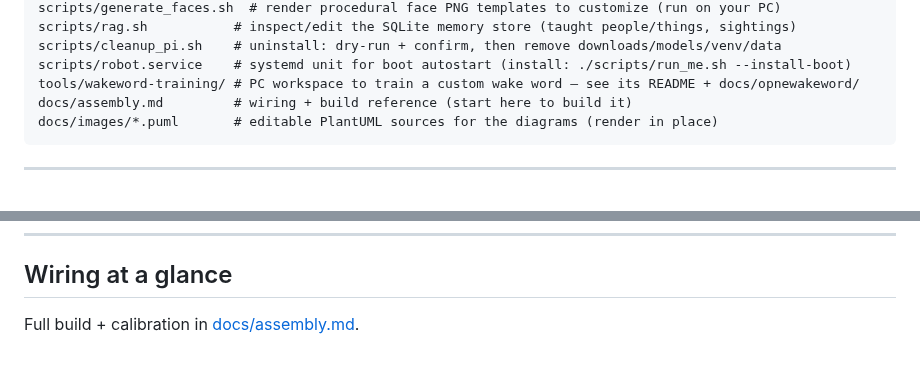
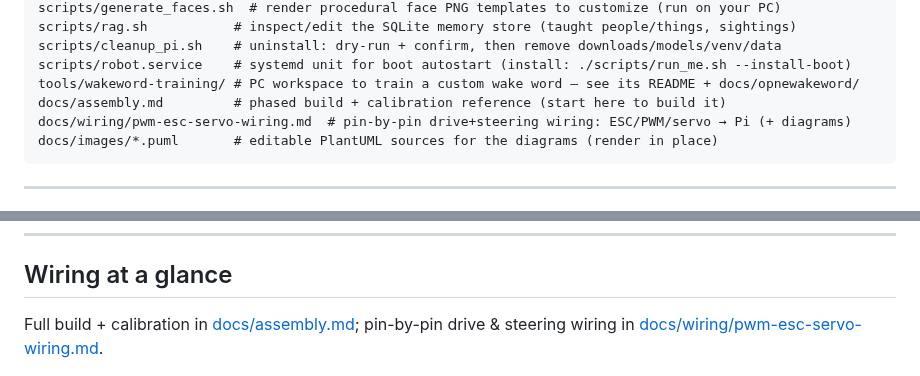
Before and after one commit to shen747/LocalAiRobot, a Markdown page: README.md, 2 parts joined by grey strips. Rendered like a GitHub page.

Commit message:
ESC,PWM, Servo and Pi Wiring Documentation Added

````diff
--- a/README.md
+++ b/README.md
@@ -64,7 +64,8 @@ scripts/rag.sh           # inspect/edit the SQLite memory store (taught people/t
 scripts/cleanup_pi.sh    # uninstall: dry-run + confirm, then remove downloads/models/venv/data
 scripts/robot.service    # systemd unit for boot autostart (install: ./scripts/run_me.sh --install-boot)
 tools/wakeword-training/ # PC workspace to train a custom wake word — see its README + docs/opnewakeword/
-docs/assembly.md         # wiring + build reference (start here to build it)
+docs/assembly.md         # phased build + calibration reference (start here to build it)
+docs/wiring/pwm-esc-servo-wiring.md  # pin-by-pin drive+steering wiring: ESC/PWM/servo → Pi (+ diagrams)
 docs/images/*.puml       # editable PlantUML sources for the diagrams (render in place)
 ```
 
@@ -122,7 +123,8 @@ Tool: a **soldering iron** (PCA9685 headers, motor/ESC (Electronic Speed Control
 
 ## Wiring at a glance
 
-Full build + calibration in [docs/assembly.md](docs/assembly.md).
+Full build + calibration in [docs/assembly.md](docs/assembly.md); pin-by-pin drive & steering wiring in
+[docs/wiring/pwm-esc-servo-wiring.md](docs/wiring/pwm-esc-servo-wiring.md).
 
 ![LocalAiRobot wiring at a glance: a 2S 7.4V LiPo feeds the ESC (Electronic Speed Controller) (which carries a 6V BEC) and the drive motor; the ESC (Electronic Speed Controller)'s 3-wire plug goes to PCA9685 ch0 (signal + V+ 6V rail + GND) and the steering servo to ch1 (signal/V+/GND); the PCA9685 takes VCC 3.3V + SDA(GPIO2) + SCL(GPIO3) + GND from the Raspberry Pi 5; three HC-SR04P sensors (front GPIO23/24, left GPIO5/6, right GPIO20/21) take 3.3V + GND + TRIG/ECHO from the Pi; the Pi Camera V2 NoIR connects over the CSI ribbon and the USB-C face screen over USB; the Pi 5 is powered by the UPS HAT on its own battery. Two isolated battery domains, common ground.](docs/images/wiring.png)
 
````
Also changed, not shown: docs/assembly.md (+15 -23 lines), docs/wiring/pwm-esc-servo-wiring.md (added, +205 -0 lines), docs/wiring/images/pca9685-channels.png (added), docs/wiring/images/wiring-overview.png (added), 4 other files.
